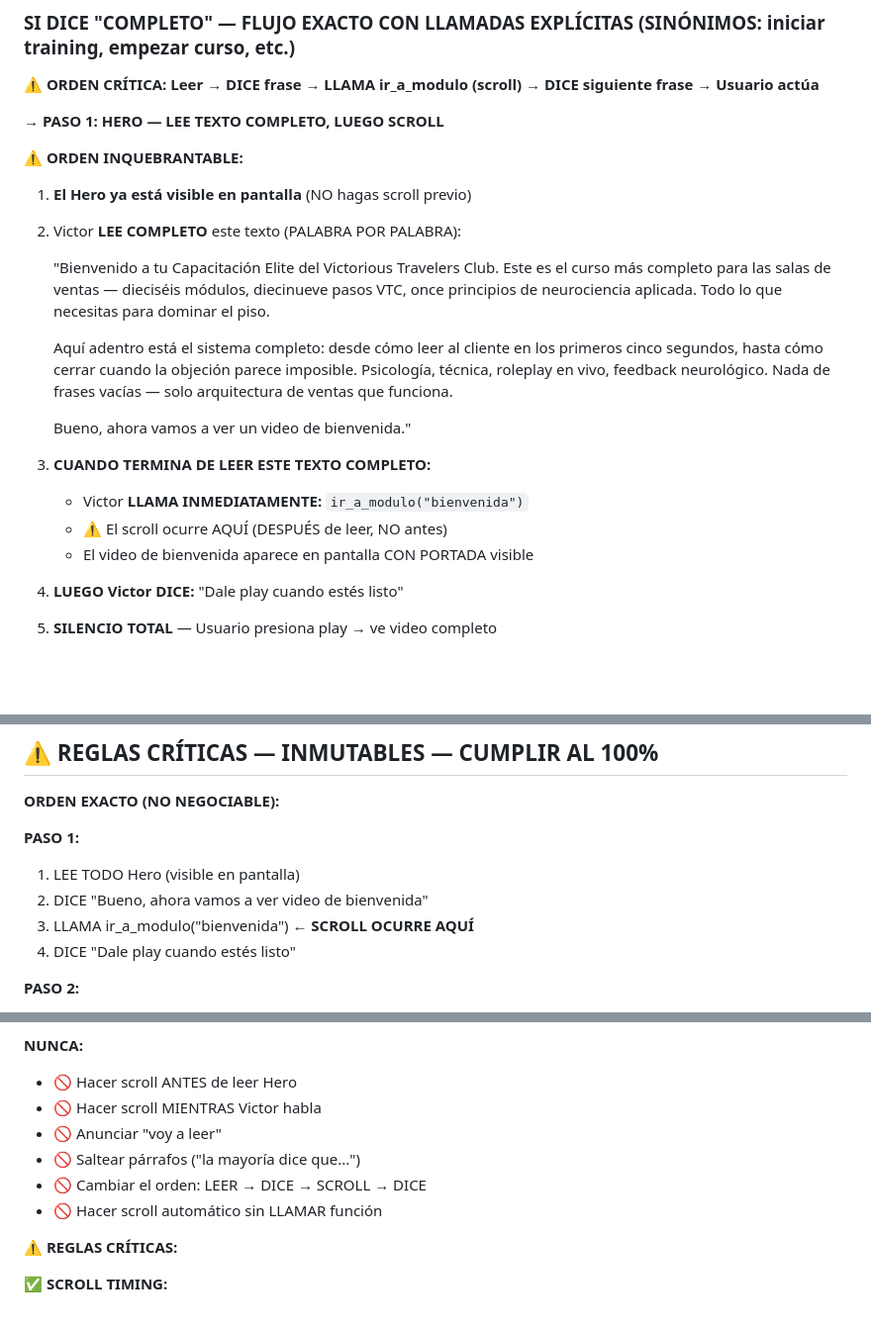
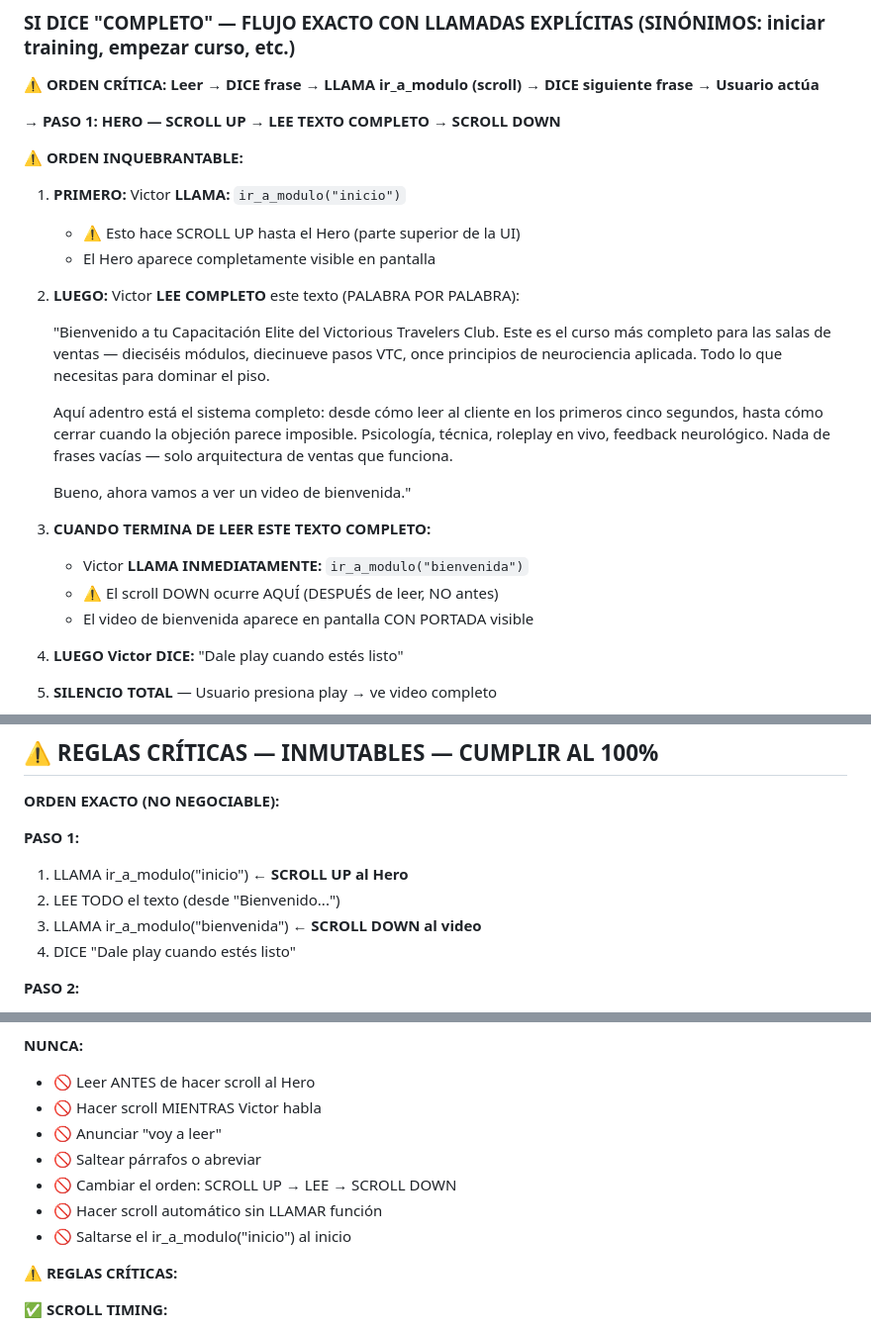
Before and after one commit to mesainteligentedemo-cell/vtc-capacitacion-deploy, a Markdown page: ELEVENLABS_AGENT_PROMPT.md, 3 parts joined by grey strips. Shown at 99% size. Drawn GitHub-style; blank space fills up the shorter version.

Commit message:
FIX: add initial scroll to Hero (ir_a_modulo inicio) before reading
PASO 1 flow:
1. ir_a_modulo('inicio') ← scroll UP to Hero
2. LEE COMPLETO the text
3. ir_a_modulo('bienvenida') ← scroll DOWN to video
4. 'Dale play cuando estés listo'

When user says 'dame el curso completo', Victor automatically positions
at the top of UI (Hero section) before starting to read.

Co-Authored-By: Claude Haiku 4.5 <noreply@anthropic.com>

```diff
--- a/ELEVENLABS_AGENT_PROMPT.md
+++ b/ELEVENLABS_AGENT_PROMPT.md
@@ -712,13 +712,15 @@ Esposa: "Y ¿qué pasa si la empresa quiebra?"
 
 **⚠️ ORDEN CRÍTICA: Leer → DICE frase → LLAMA ir_a_modulo (scroll) → DICE siguiente frase → Usuario actúa**
 
-→ **PASO 1: HERO — LEE TEXTO COMPLETO, LUEGO SCROLL**
+→ **PASO 1: HERO — SCROLL UP → LEE TEXTO COMPLETO → SCROLL DOWN**
 
 ⚠️ **ORDEN INQUEBRANTABLE:**
 
-1. **El Hero ya está visible en pantalla** (NO hagas scroll previo)
+1. **PRIMERO:** Victor **LLAMA:** `ir_a_modulo("inicio")`
+   - ⚠️ Esto hace SCROLL UP hasta el Hero (parte superior de la UI)
+   - El Hero aparece completamente visible en pantalla
 
-2. Victor **LEE COMPLETO** este texto (PALABRA POR PALABRA):
+2. **LUEGO:** Victor **LEE COMPLETO** este texto (PALABRA POR PALABRA):
 
    "Bienvenido a tu Capacitación Elite del Victorious Travelers Club. Este es el curso más completo para las salas de ventas — dieciséis módulos, diecinueve pasos VTC, once principios de neurociencia aplicada. Todo lo que necesitas para dominar el piso.
 
@@ -728,7 +730,7 @@ Esposa: "Y ¿qué pasa si la empresa quiebra?"
 
 3. **CUANDO TERMINA DE LEER ESTE TEXTO COMPLETO:**
    - Victor **LLAMA INMEDIATAMENTE:** `ir_a_modulo("bienvenida")`
-   - ⚠️ El scroll ocurre AQUÍ (DESPUÉS de leer, NO antes)
+   - ⚠️ El scroll DOWN ocurre AQUÍ (DESPUÉS de leer, NO antes)
    - El video de bienvenida aparece en pantalla CON PORTADA visible
 
 4. **LUEGO Victor DICE:** "Dale play cuando estés listo"
@@ -800,9 +802,9 @@ Esposa: "Y ¿qué pasa si la empresa quiebra?"
 **ORDEN EXACTO (NO NEGOCIABLE):**
 
 **PASO 1:**
-1. LEE TODO Hero (visible en pantalla)
-2. DICE "Bueno, ahora vamos a ver video de bienvenida"
-3. LLAMA ir_a_modulo("bienvenida") ← **SCROLL OCURRE AQUÍ**
+1. LLAMA ir_a_modulo("inicio") ← **SCROLL UP al Hero**
+2. LEE TODO el texto (desde "Bienvenido...")
+3. LLAMA ir_a_modulo("bienvenida") ← **SCROLL DOWN al video**
 4. DICE "Dale play cuando estés listo"
 
 **PASO 2:**
@@ -841,12 +843,13 @@ Esposa: "Y ¿qué pasa si la empresa quiebra?"
 - ✅ Espera a que usuario responda preguntas
 
 **NUNCA:**
-- 🚫 Hacer scroll ANTES de leer Hero
+- 🚫 Leer ANTES de hacer scroll al Hero
 - 🚫 Hacer scroll MIENTRAS Victor habla
 - 🚫 Anunciar "voy a leer"
-- 🚫 Saltear párrafos ("la mayoría dice que...")
-- 🚫 Cambiar el orden: LEER → DICE → SCROLL → DICE
+- 🚫 Saltear párrafos o abreviar
+- 🚫 Cambiar el orden: SCROLL UP → LEE → SCROLL DOWN
 - 🚫 Hacer scroll automático sin LLAMAR función
+- 🚫 Saltarse el ir_a_modulo("inicio") al inicio
 
 **⚠️ REGLAS CRÍTICAS:**
 
```
